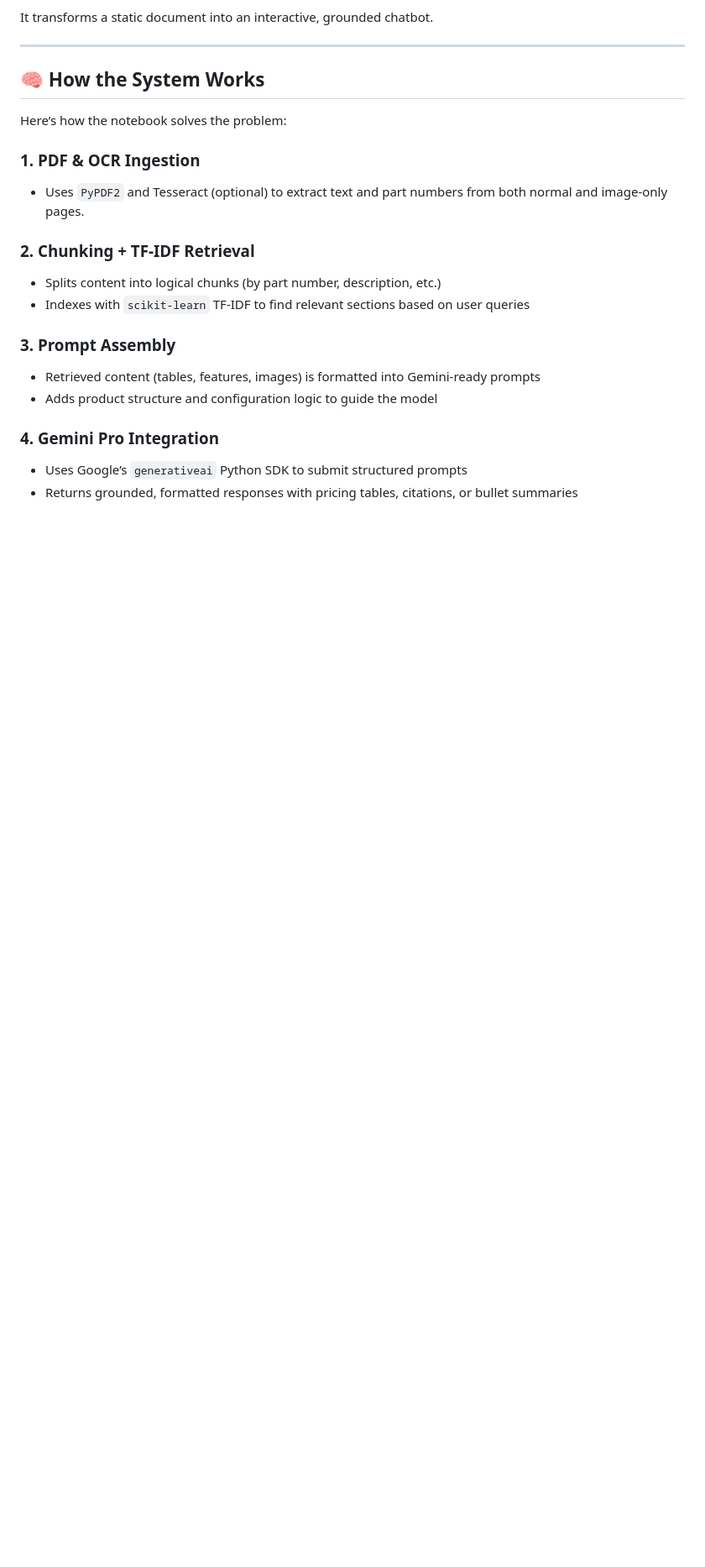
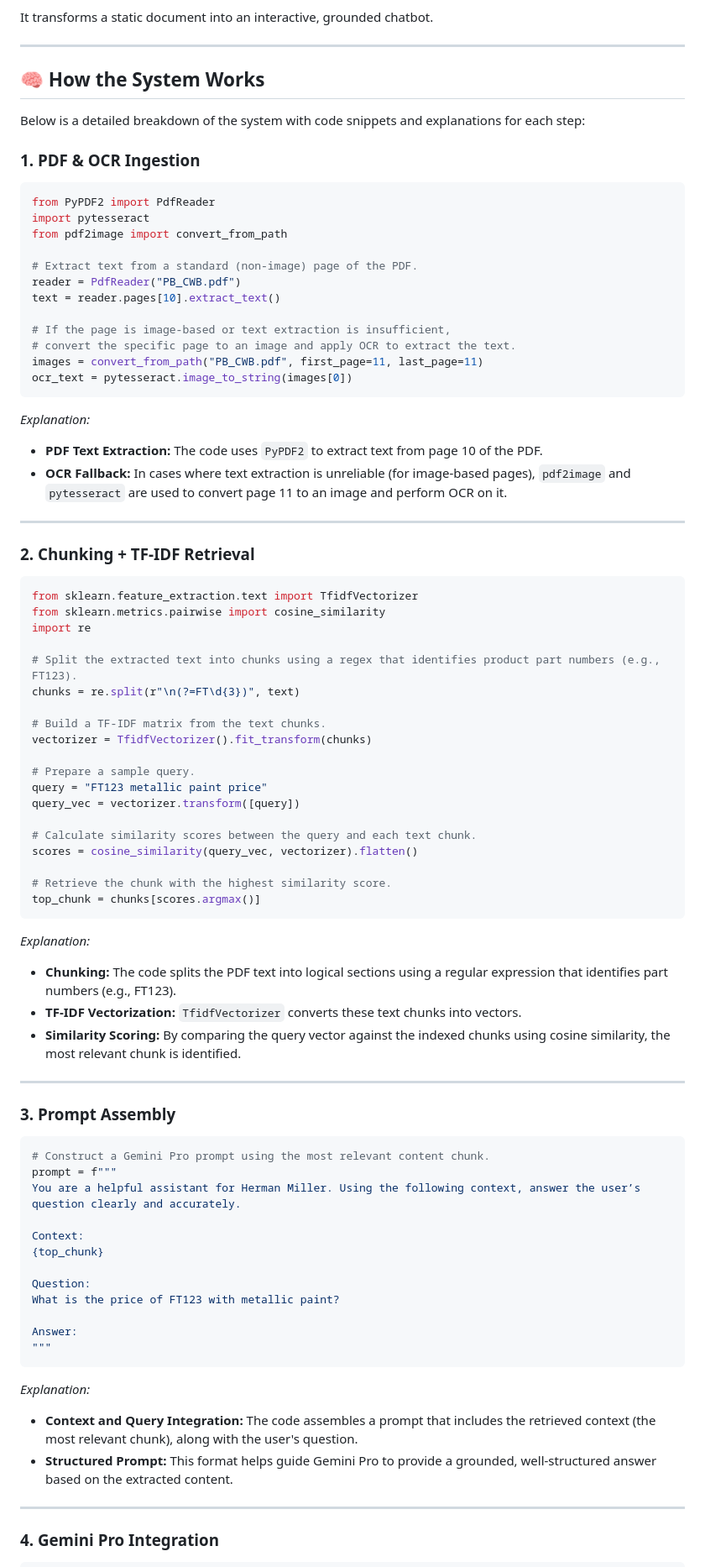
Before and after one commit to Lwhieldon/Lwhieldon.github.io, a Markdown page: _posts/2025-04-10-catalog-qa-assistant.md, the part around the change printed below. Shown: that part at 84% size. Drawn GitHub-style; blank space fills up the shorter version.

Commit message:
enhanced blog post

````diff
--- a/_posts/2025-04-10-catalog-qa-assistant.md
+++ b/_posts/2025-04-10-catalog-qa-assistant.md
@@ -39,20 +39,84 @@ It transforms a static document into an interactive, grounded chatbot.
 
 ## 🧠 How the System Works
 
-Here’s how the notebook solves the problem:
+Below is a detailed breakdown of the system with code snippets and explanations for each step:
 
 ### 1. PDF & OCR Ingestion
-- Uses `PyPDF2` and Tesseract (optional) to extract text and part numbers from both normal and image-only pages.
+
+```python
+from PyPDF2 import PdfReader
+import pytesseract
+from pdf2image import convert_from_path
+
+# Extract text from a standard (non-image) page of the PDF.
+reader = PdfReader("PB_CWB.pdf")
+text = reader.pages[10].extract_text()
+
+# If the page is image-based or text extraction is insufficient,
+# convert the specific page to an image and apply OCR to extract the text.
+images = convert_from_path("PB_CWB.pdf", first_page=11, last_page=11)
+ocr_text = pytesseract.image_to_string(images[0])
+```
+
+*Explanation:*
+- **PDF Text Extraction:** The code uses `PyPDF2` to extract text from page 10 of the PDF.
+- **OCR Fallback:** In cases where text extraction is unreliable (for image-based pages), `pdf2image` and `pytesseract` are used to convert page 11 to an image and perform OCR on it.
+
+---
 
 ### 2. Chunking + TF-IDF Retrieval
-- Splits content into logical chunks (by part number, description, etc.)
-- Indexes with `scikit-learn` TF-IDF to find relevant sections based on user queries
+
+```python
+from sklearn.feature_extraction.text import TfidfVectorizer
+from sklearn.metrics.pairwise import cosine_similarity
+import re
+
+# Split the extracted text into chunks using a regex that identifies product part numbers (e.g., FT123).
+chunks = re.split(r"\n(?=FT\d{3})", text)
+
+# Build a TF-IDF matrix from the text chunks.
+vectorizer = TfidfVectorizer().fit_transform(chunks)
+
+# Prepare a sample query.
+query = "FT123 metallic paint price"
+query_vec = vectorizer.transform([query])
+
+# Calculate similarity scores between the query and each text chunk.
+scores = cosine_similarity(query_vec, vectorizer).flatten()
+
+# Retrieve the chunk with the highest similarity score.
+top_chunk = chunks[scores.argmax()]
+```
+
+*Explanation:*
+- **Chunking:** The code splits the PDF text into logical sections using a regular expression that identifies part numbers (e.g., FT123).
+- **TF-IDF Vectorization:** `TfidfVectorizer` converts these text chunks into vectors.
+- **Similarity Scoring:** By comparing the query vector against the indexed chunks using cosine similarity, the most relevant chunk is identified.
+
+---
 
 ### 3. Prompt Assembly
-- Retrieved content (tables, features, images) is formatted into Gemini-ready prompts
-- Adds product structure and configuration logic to guide the model
+
+```python
+# Construct a Gemini Pro prompt using the most relevant content chunk.
+prompt = f"""
+You are a helpful assistant for Herman Miller. Using the following context, answer the user’s question clearly and accurately.
+
+Context:
+{top_chunk}
+
+Question:
+What is the price of FT123 with metallic paint?
+
+Answer:
+"""
+```
+
+*Explanation:*
+- **Context and Query Integration:** The code assembles a prompt that includes the retrieved context (the most relevant chunk), along with the user's question.
+- **Structured Prompt:** This format helps guide Gemini Pro to provide a grounded, well-structured answer based on the extracted content.
+
+---
 
 ### 4. Gemini Pro Integration
-- Uses Google’s `generativeai` Python SDK to submit structured prompts
-- Returns grounded, formatted responses with pricing tables, citations, or bullet summaries
 
````
Also changed, not shown: other parts of _posts/2025-04-10-catalog-qa-assistant.md (+21 -7 lines).
